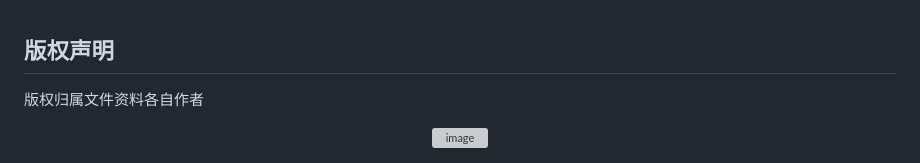
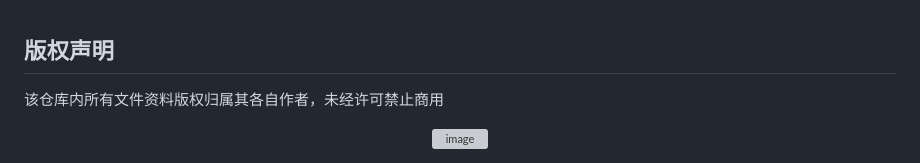
Before and after one commit to opencuit/cuit-course, a Markdown page: README.md, the part around the change printed below. GitHub-like rendering; grey boxes are pictures that could not be loaded.

```diff
--- a/README.md
+++ b/README.md
@@ -68,6 +68,6 @@ Issue、PR、纠错、资料、选课/考试攻略，欢迎贡献！
 <br>
 
 ## 版权声明
-版权归属文件资料各自作者
+该仓库内所有文件资料版权归属其各自作者，未经许可禁止商用
 
 <div align="center">
```
Also changed, not shown: other parts of README.md (+1 -3 lines).
